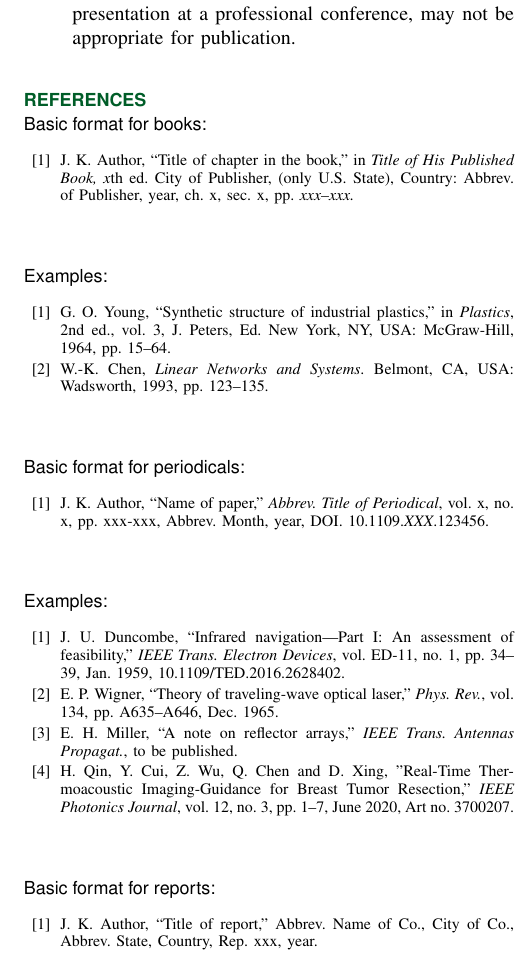
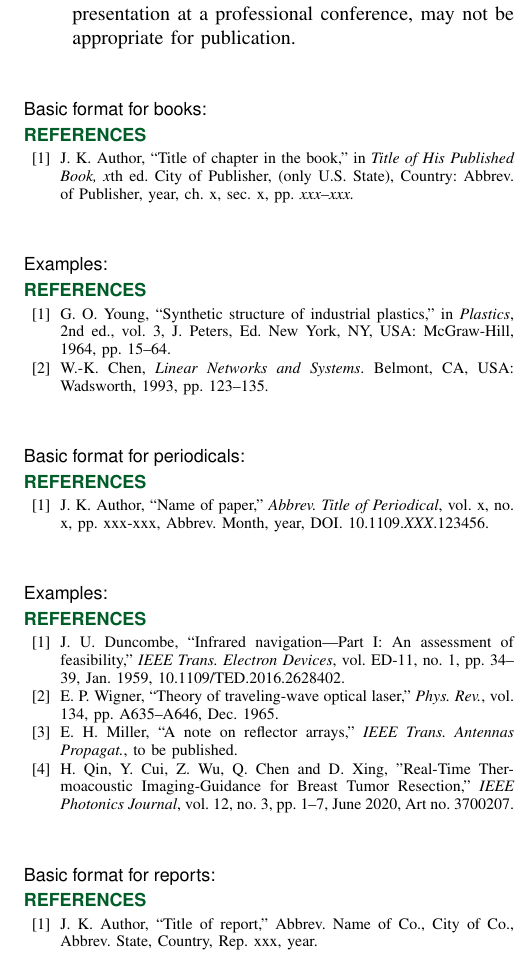
Before and after one commit to HashiReo/IEEE_OAJPE_Template, a LaTeX paper (main.tex): part of one column of page 7 of 9, cut so that both start at the same text. Compiled offline with pdfLaTeX.

Commit message:
[Update] 目次に*-1emが大量に出現する問題を解決

```diff
--- a/main.tex
+++ b/main.tex
@@ -605,10 +605,6 @@ Authors should consider the following points:
 \item Papers that describe ongoing work or announce the latest technical achievement, which are suitable for presentation at a professional conference, may not be appropriate for publication.
 \end{enumerate}
 
-\section*{REFERENCES}
-
-\def\refname{\vadjust{\vspace*{-1em}}} %Please don't do this in a real paper.
-
 \subsubsection*{Basic format for books:}
 
 \begin{thebibliography}{00}
```
Also changed, not shown: main.pdf.
